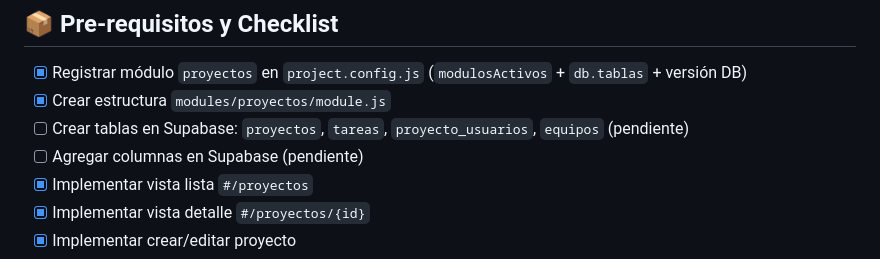
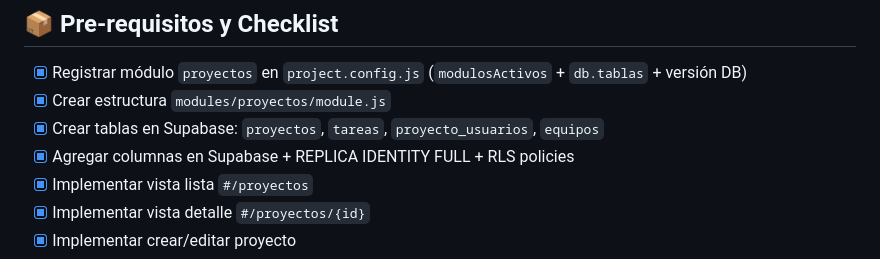
Before and after one commit to angelhdz84/DevCardCV, a Markdown page: specs/proyectos.md, the part around the change. Drawn GitHub-style.

```diff
--- a/specs/proyectos.md
+++ b/specs/proyectos.md
@@ -84,8 +84,8 @@ crypto: {
 ## 📦 Pre-requisitos y Checklist
 - [x] Registrar módulo `proyectos` en `project.config.js` (`modulosActivos` + `db.tablas` + versión DB)
 - [x] Crear estructura `modules/proyectos/module.js`
-- [ ] Crear tablas en Supabase: `proyectos`, `tareas`, `proyecto_usuarios`, `equipos` (pendiente)
-- [ ] Agregar columnas en Supabase (pendiente)
+- [x] Crear tablas en Supabase: `proyectos`, `tareas`, `proyecto_usuarios`, `equipos`
+- [x] Agregar columnas en Supabase + REPLICA IDENTITY FULL + RLS policies
 - [x] Implementar vista lista `#/proyectos`
 - [x] Implementar vista detalle `#/proyectos/{id}`
 - [x] Implementar crear/editar proyecto
```
Also changed, not shown: AGENTS.md (+1 -0 lines).
